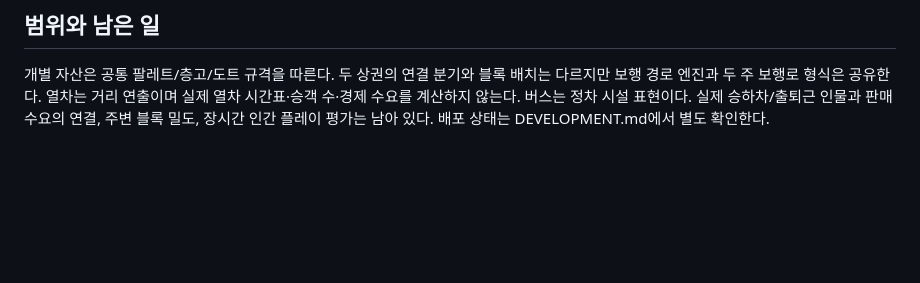
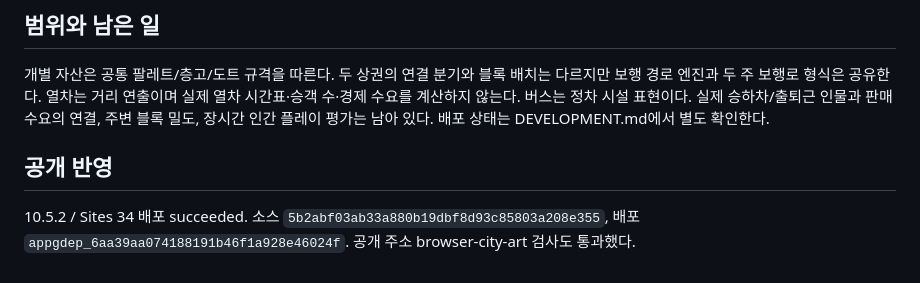
Before and after one commit to eunyoeongmin/hankan-vending-tycoon, a Markdown page: docs/DISTRICT_REVIEW_10.5.2.md, the part around the change. Rendered like a GitHub page; blank space fills up the shorter version.

```diff
--- a/docs/DISTRICT_REVIEW_10.5.2.md
+++ b/docs/DISTRICT_REVIEW_10.5.2.md
@@ -31,3 +31,7 @@
 ## 범위와 남은 일
 
 개별 자산은 공통 팔레트/층고/도트 규격을 따른다. 두 상권의 연결 분기와 블록 배치는 다르지만 보행 경로 엔진과 두 주 보행로 형식은 공유한다. 열차는 거리 연출이며 실제 열차 시간표·승객 수·경제 수요를 계산하지 않는다. 버스는 정차 시설 표현이다. 실제 승하차/출퇴근 인물과 판매 수요의 연결, 주변 블록 밀도, 장시간 인간 플레이 평가는 남아 있다. 배포 상태는 DEVELOPMENT.md에서 별도 확인한다.
+
+## 공개 반영
+
+10.5.2 / Sites 34 배포 succeeded. 소스 `5b2abf03ab33a880b19dbf8d93c85803a208e355`, 배포 `appgdep_6aa39aa074188191b46f1a928e46024f`. 공개 주소 browser-city-art 검사도 통과했다.
```
Also changed, not shown: DEVELOPMENT.md (+3 -1 lines).
